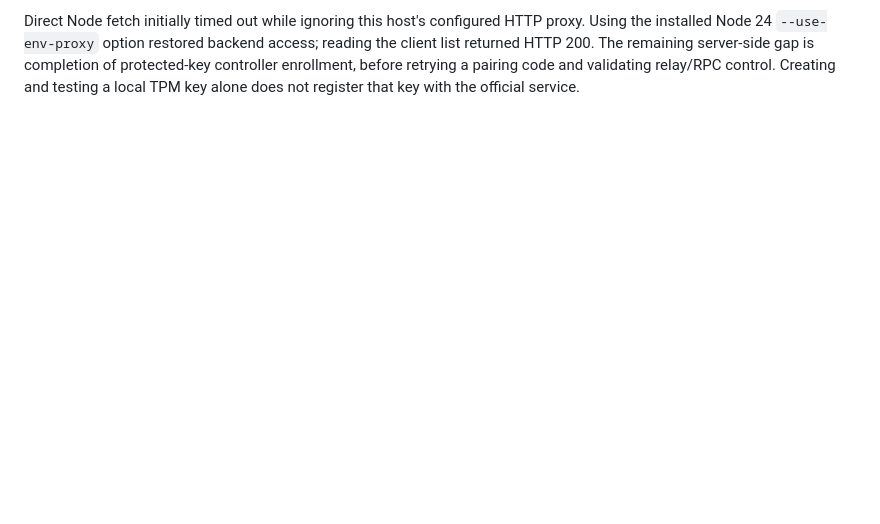
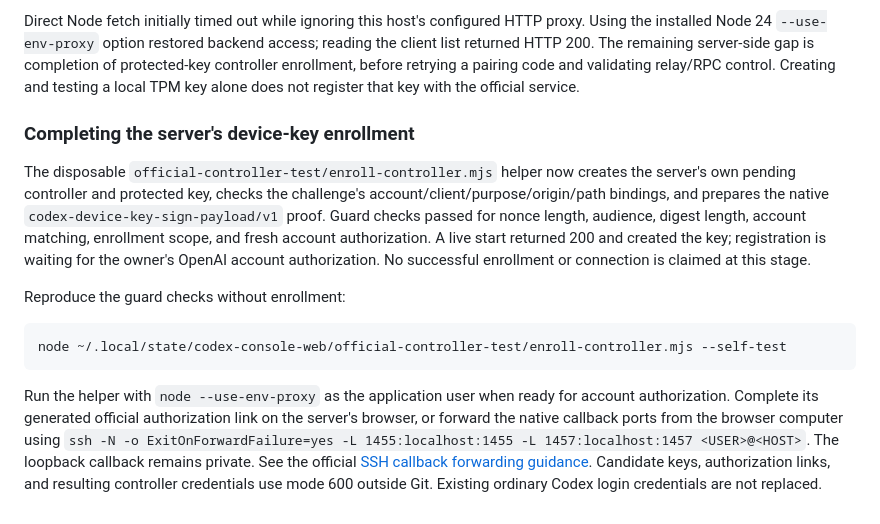
Before and after one commit to shenmuegit/codex-console, a Markdown page: docs/multi-client-verification.md, the part around the change. GitHub-like rendering; blank space fills up the shorter version.

Commit message:
docs: document protected controller enrollment handoff

````diff
--- a/docs/multi-client-verification.md
+++ b/docs/multi-client-verification.md
@@ -286,3 +286,29 @@ access; reading the client list returned HTTP 200. The remaining server-side
 gap is completion of protected-key controller enrollment, before retrying a
 pairing code and validating relay/RPC control. Creating and testing a local TPM
 key alone does not register that key with the official service.
+
+### Completing the server's device-key enrollment
+
+The disposable `official-controller-test/enroll-controller.mjs` helper now
+creates the server's own pending controller and protected key, checks the
+challenge's account/client/purpose/origin/path bindings, and prepares the native
+`codex-device-key-sign-payload/v1` proof. Guard checks passed for nonce length,
+audience, digest length, account matching, enrollment scope, and fresh account
+authorization. A live start returned 200 and created the key; registration is
+waiting for the owner's OpenAI account authorization. No successful enrollment
+or connection is claimed at this stage.
+
+Reproduce the guard checks without enrollment:
+
+```bash
+node ~/.local/state/codex-console-web/official-controller-test/enroll-controller.mjs --self-test
+```
+
+Run the helper with `node --use-env-proxy` as the application user when ready
+for account authorization. Complete its generated official authorization link
+on the server's browser, or forward the native callback ports from the browser
+computer using `ssh -N -o ExitOnForwardFailure=yes -L 1455:localhost:1455 -L 1457:localhost:1457 <USER>@<HOST>`.
+The loopback callback remains private. See the official
+[SSH callback forwarding guidance](https://learn.chatgpt.com/docs/auth#fallback-forward-the-localhost-callback-over-ssh).
+Candidate keys, authorization links, and resulting controller credentials use
+mode 600 outside Git. Existing ordinary Codex login credentials are not replaced.
````
Also changed, not shown: docs/zh-CN/multi-client-verification.md (+23 -0 lines).
